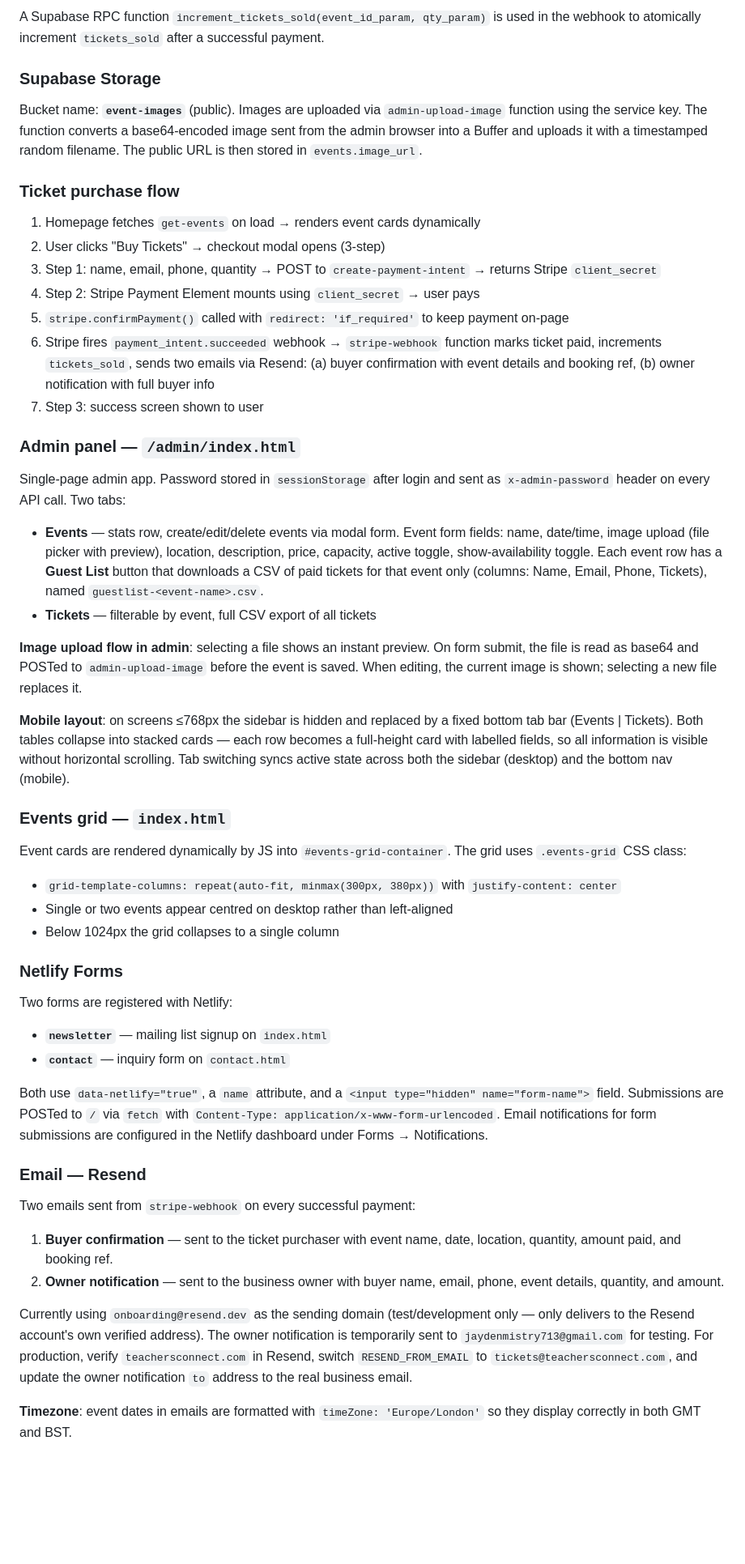
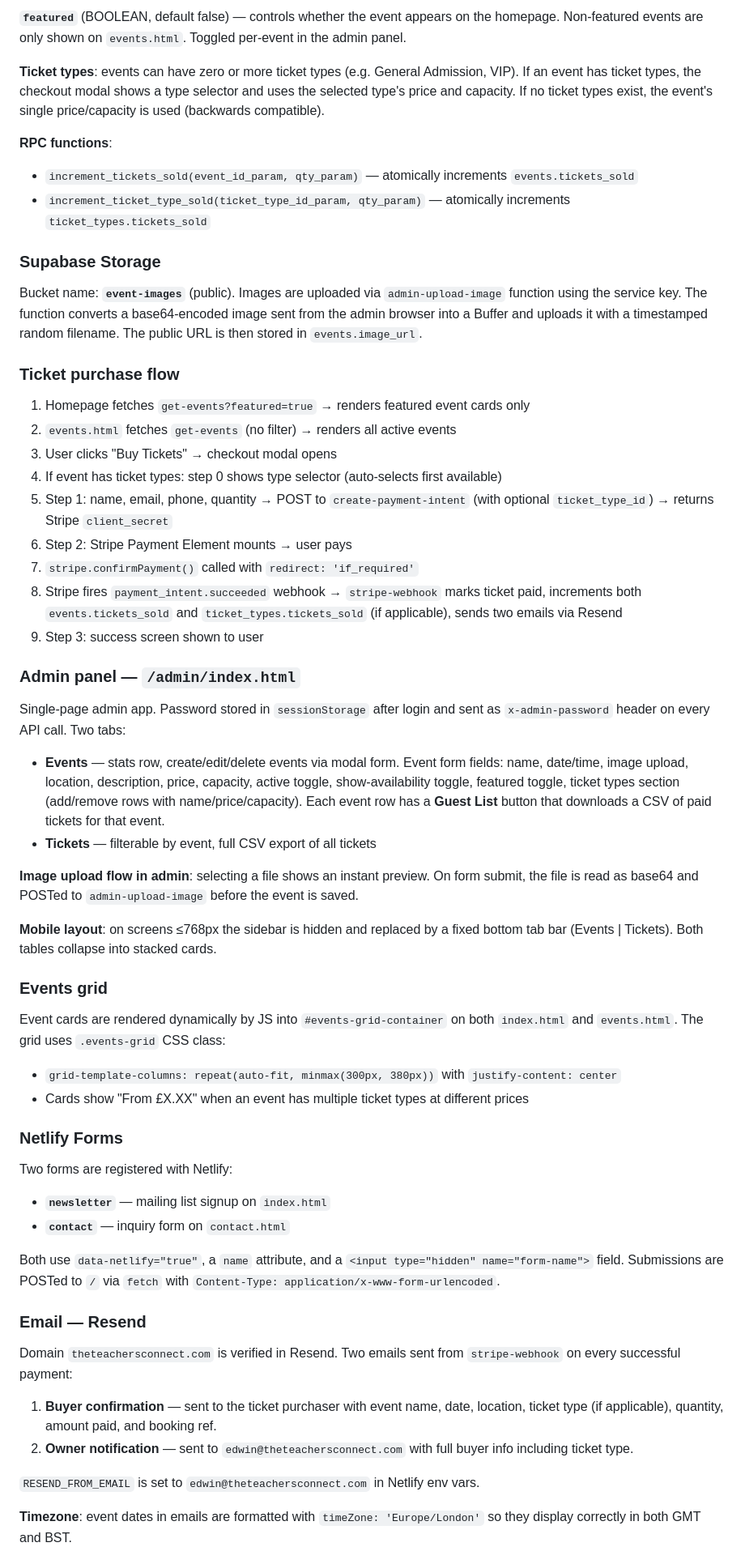
Before and after one commit to jaydenmistry713-jpg/teachersconnect, a Markdown page: CLAUDE.md, the part around one of its changes. Shown at 81% size. Rendered like a GitHub page; blank space fills up the shorter version.

Commit message:
Update CLAUDE.md to reflect current project state
Co-Authored-By: Claude Sonnet 4.6 <noreply@anthropic.com>

```diff
--- a/CLAUDE.md
+++ b/CLAUDE.md
@@ -75,5 +78,11 @@ Two tables (see `supabase-schema.sql`):
 
-A Supabase RPC function `increment_tickets_sold(event_id_param, qty_param)` is used in the webhook to atomically increment `tickets_sold` after a successful payment.
+**`featured`** (BOOLEAN, default false) — controls whether the event appears on the homepage. Non-featured events are only shown on `events.html`. Toggled per-event in the admin panel.
+
+**Ticket types**: events can have zero or more ticket types (e.g. General Admission, VIP). If an event has ticket types, the checkout modal shows a type selector and uses the selected type's price and capacity. If no ticket types exist, the event's single price/capacity is used (backwards compatible).
+
+**RPC functions**:
+- `increment_tickets_sold(event_id_param, qty_param)` — atomically increments `events.tickets_sold`
+- `increment_ticket_type_sold(ticket_type_id_param, qty_param)` — atomically increments `ticket_types.tickets_sold`
 
 ### Supabase Storage
 
@@ -81,30 +90,31 @@ Bucket name: **`event-images`** (public). Images are uploaded via `admin-upload-
 
 ### Ticket purchase flow
 
-1. Homepage fetches `get-events` on load → renders event cards dynamically
-2. User clicks "Buy Tickets" → checkout modal opens (3-step)
-3. Step 1: name, email, phone, quantity → POST to `create-payment-intent` → returns Stripe `client_secret`
-4. Step 2: Stripe Payment Element mounts using `client_secret` → user pays
-5. `stripe.confirmPayment()` called with `redirect: 'if_required'` to keep payment on-page
-6. Stripe fires `payment_intent.succeeded` webhook → `stripe-webhook` function marks ticket paid, increments `tickets_sold`, sends two emails via Resend: (a) buyer confirmation with event details and booking ref, (b) owner notification with full buyer info
-7. Step 3: success screen shown to user
+1. Homepage fetches `get-events?featured=true` → renders featured event cards only
+2. `events.html` fetches `get-events` (no filter) → renders all active events
+3. User clicks "Buy Tickets" → checkout modal opens
+4. If event has ticket types: step 0 shows type selector (auto-selects first available)
+5. Step 1: name, email, phone, quantity → POST to `create-payment-intent` (with optional `ticket_type_id`) → returns Stripe `client_secret`
+6. Step 2: Stripe Payment Element mounts → user pays
+7. `stripe.confirmPayment()` called with `redirect: 'if_required'`
+8. Stripe fires `payment_intent.succeeded` webhook → `stripe-webhook` marks ticket paid, increments both `events.tickets_sold` and `ticket_types.tickets_sold` (if applicable), sends two emails via Resend
+9. Step 3: success screen shown to user
 
 ### Admin panel — `/admin/index.html`
 
 Single-page admin app. Password stored in `sessionStorage` after login and sent as `x-admin-password` header on every API call. Two tabs:
-- **Events** — stats row, create/edit/delete events via modal form. Event form fields: name, date/time, image upload (file picker with preview), location, description, price, capacity, active toggle, show-availability toggle. Each event row has a **Guest List** button that downloads a CSV of paid tickets for that event only (columns: Name, Email, Phone, Tickets), named `guestlist-<event-name>.csv`.
+- **Events** — stats row, create/edit/delete events via modal form. Event form fields: name, date/time, image upload, location, description, price, capacity, active toggle, show-availability toggle, featured toggle, ticket types section (add/remove rows with name/price/capacity). Each event row has a **Guest List** button that downloads a CSV of paid tickets for that event.
 - **Tickets** — filterable by event, full CSV export of all tickets
 
-**Image upload flow in admin**: selecting a file shows an instant preview. On form submit, the file is read as base64 and POSTed to `admin-upload-image` before the event is saved. When editing, the current image is shown; selecting a new file replaces it.
+**Image upload flow in admin**: selecting a file shows an instant preview. On form submit, the file is read as base64 and POSTed to `admin-upload-image` before the event is saved.
 
-**Mobile layout**: on screens ≤768px the sidebar is hidden and replaced by a fixed bottom tab bar (Events | Tickets). Both tables collapse into stacked cards — each row becomes a full-height card with labelled fields, so all information is visible without horizontal scrolling. Tab switching syncs active state across both the sidebar (desktop) and the bottom nav (mobile).
+**Mobile layout**: on screens ≤768px the sidebar is hidden and replaced by a fixed bottom tab bar (Events | Tickets). Both tables collapse into stacked cards.
 
-### Events grid — `index.html`
+### Events grid
 
-Event cards are rendered dynamically by JS into `#events-grid-container`. The grid uses `.events-grid` CSS class:
+Event cards are rendered dynamically by JS into `#events-grid-container` on both `index.html` and `events.html`. The grid uses `.events-grid` CSS class:
 - `grid-template-columns: repeat(auto-fit, minmax(300px, 380px))` with `justify-content: center`
-- Single or two events appear centred on desktop rather than left-aligned
-- Below 1024px the grid collapses to a single column
+- Cards show "From £X.XX" when an event has multiple ticket types at different prices
 
 ### Netlify Forms
 
@@ -112,15 +122,15 @@ Two forms are registered with Netlify:
 - **`newsletter`** — mailing list signup on `index.html`
 - **`contact`** — inquiry form on `contact.html`
 
-Both use `data-netlify="true"`, a `name` attribute, and a `<input type="hidden" name="form-name">` field. Submissions are POSTed to `/` via `fetch` with `Content-Type: application/x-www-form-urlencoded`. Email notifications for form submissions are configured in the Netlify dashboard under Forms → Notifications.
+Both use `data-netlify="true"`, a `name` attribute, and a `<input type="hidden" name="form-name">` field. Submissions are POSTed to `/` via `fetch` with `Content-Type: application/x-www-form-urlencoded`.
 
 ### Email — Resend
 
-Two emails sent from `stripe-webhook` on every successful payment:
-1. **Buyer confirmation** — sent to the ticket purchaser with event name, date, location, quantity, amount paid, and booking ref.
-2. **Owner notification** — sent to the business owner with buyer name, email, phone, event details, quantity, and amount.
+Domain `theteachersconnect.com` is verified in Resend. Two emails sent from `stripe-webhook` on every successful payment:
+1. **Buyer confirmation** — sent to the ticket purchaser with event name, date, location, ticket type (if applicable), quantity, amount paid, and booking ref.
+2. **Owner notification** — sent to `edwin@theteachersconnect.com` with full buyer info including ticket type.
 
-Currently using `onboarding@resend.dev` as the sending domain (test/development only — only delivers to the Resend account's own verified address). The owner notification is temporarily sent to `jaydenmistry713@gmail.com` for testing. For production, verify `teachersconnect.com` in Resend, switch `RESEND_FROM_EMAIL` to `tickets@teachersconnect.com`, and update the owner notification `to` address to the real business email.
+`RESEND_FROM_EMAIL` is set to `edwin@theteachersconnect.com` in Netlify env vars.
 
 **Timezone**: event dates in emails are formatted with `timeZone: 'Europe/London'` so they display correctly in both GMT and BST.
 
```
Also changed, not shown: other parts of CLAUDE.md (+30 -24 lines).
